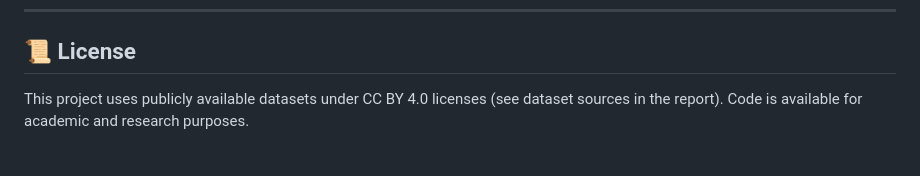
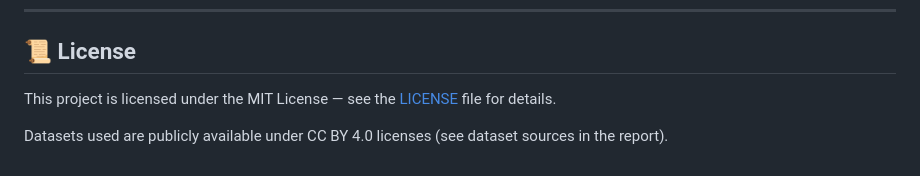
Before and after one commit to medraedboukari/AgriEdge-AI, a Markdown page: README.md, the part around the change. Drawn GitHub-style.

Commit message:
Update license information in README.md
Clarified licensing information for the project and datasets.

```diff
--- a/README.md
+++ b/README.md
@@ -92,4 +92,6 @@ Supervised by Mme. Oumaima Jouini and Mme. Imen Bouabidi (ESPRIT, Department of
 
 ## 📜 License
 
-This project uses publicly available datasets under CC BY 4.0 licenses (see dataset sources in the report). Code is available for academic and research purposes.
+This project is licensed under the MIT License — see the [LICENSE](LICENSE) file for details.
+
+Datasets used are publicly available under CC BY 4.0 licenses (see dataset sources in the report).
```
